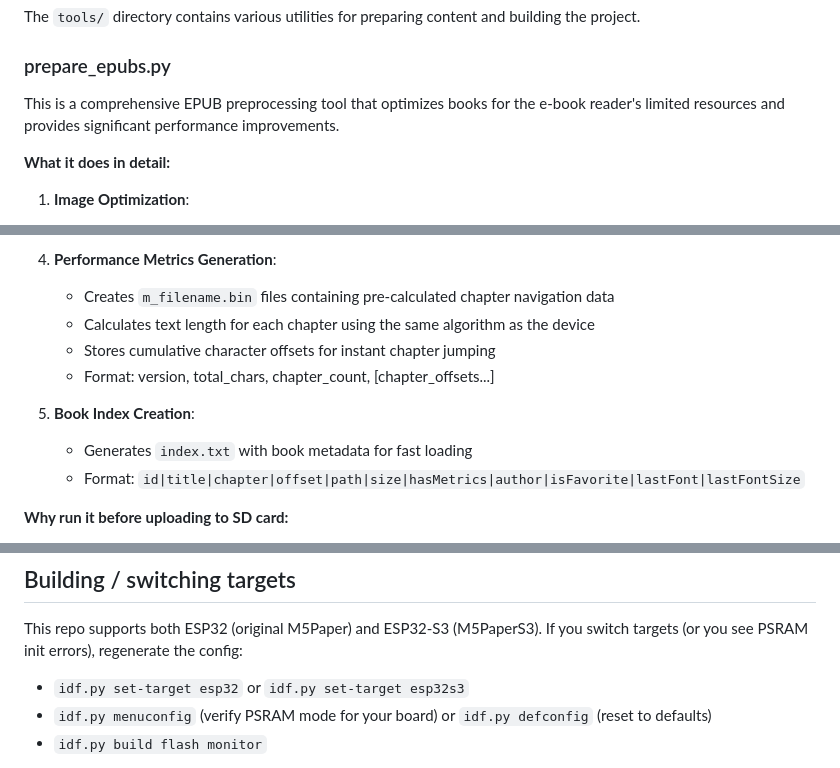
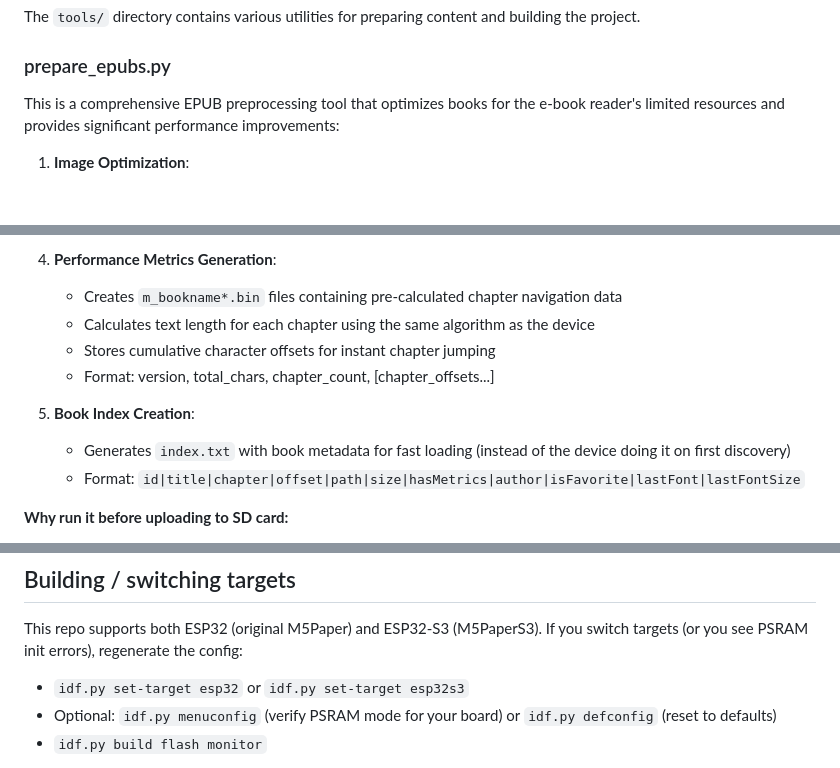
Before and after one commit to omeriko9/M5Paper_PaperS3_eBookReader, a Markdown page: README.md, 3 parts joined by grey strips. Drawn GitHub-style; blank space fills up the shorter version.

```diff
--- a/README.md
+++ b/README.md
@@ -136,9 +138,7 @@ The `tools/` directory contains various utilities for preparing content and buil
 
 ### prepare_epubs.py
 
-This is a comprehensive EPUB preprocessing tool that optimizes books for the e-book reader's limited resources and provides significant performance improvements.
-
-**What it does in detail:**
+This is a comprehensive EPUB preprocessing tool that optimizes books for the e-book reader's limited resources and provides significant performance improvements:
 
 1. **Image Optimization**:
    - **Downscaling mode** (default): Resizes images larger than 960x540 pixels to fit the device's display resolution while maintaining aspect ratio
@@ -155,13 +155,13 @@ This is a comprehensive EPUB preprocessing tool that optimizes books for the e-b
    - Falls back to original filename if metadata is missing
 
 4. **Performance Metrics Generation**:
-   - Creates `m_filename.bin` files containing pre-calculated chapter navigation data
+   - Creates `m_bookname*.bin` files containing pre-calculated chapter navigation data
    - Calculates text length for each chapter using the same algorithm as the device
    - Stores cumulative character offsets for instant chapter jumping
    - Format: version, total_chars, chapter_count, [chapter_offsets...]
 
 5. **Book Index Creation**:
-   - Generates `index.txt` with book metadata for fast loading
+   - Generates `index.txt` with book metadata for fast loading (instead of the device doing it on first discovery)
    - Format: `id|title|chapter|offset|path|size|hasMetrics|author|isFavorite|lastFont|lastFontSize`
 
 **Why run it before uploading to SD card:**
@@ -217,7 +218,7 @@ Some online EPUB tools can strip images, but they won't generate the device-spec
 This repo supports both ESP32 (original M5Paper) and ESP32-S3 (M5PaperS3). If you switch targets (or you see PSRAM init errors), regenerate the config:
 
 - `idf.py set-target esp32` or `idf.py set-target esp32s3`
-- `idf.py menuconfig` (verify PSRAM mode for your board) or `idf.py defconfig` (reset to defaults)
+- Optional: `idf.py menuconfig` (verify PSRAM mode for your board) or `idf.py defconfig` (reset to defaults)
 - `idf.py build flash monitor`
 
 If you get `quad_psram: PSRAM ID read error ... wrong PSRAM line mode` on ESP32-S3, ensure PSRAM is configured for Octal (OPI) mode via `Component config -> ESP PSRAM` (or by using `sdkconfig.defaults.esp32s3` and reconfiguring).
```
Also changed, not shown: other parts of README.md (+13 -10 lines).
